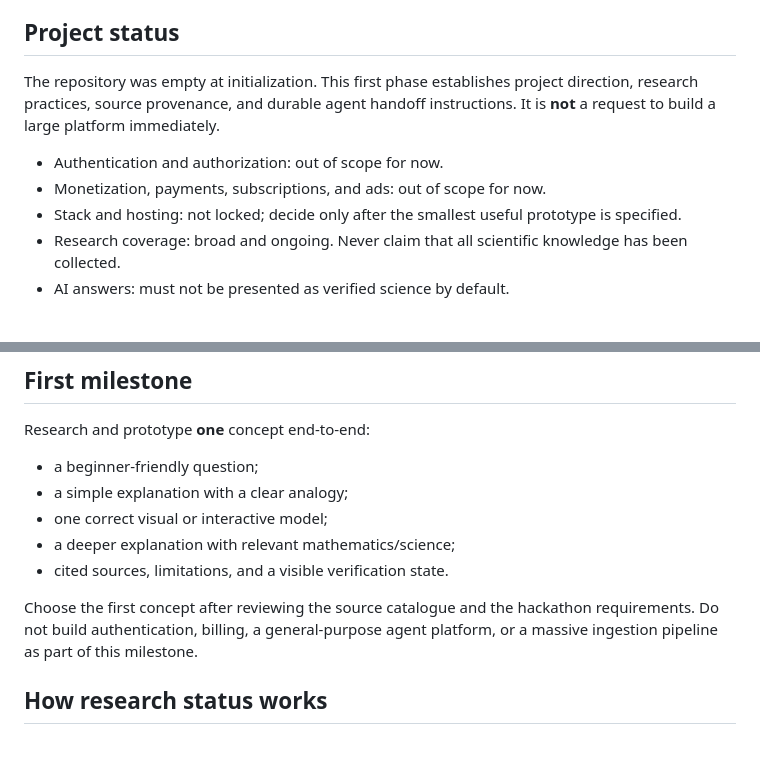
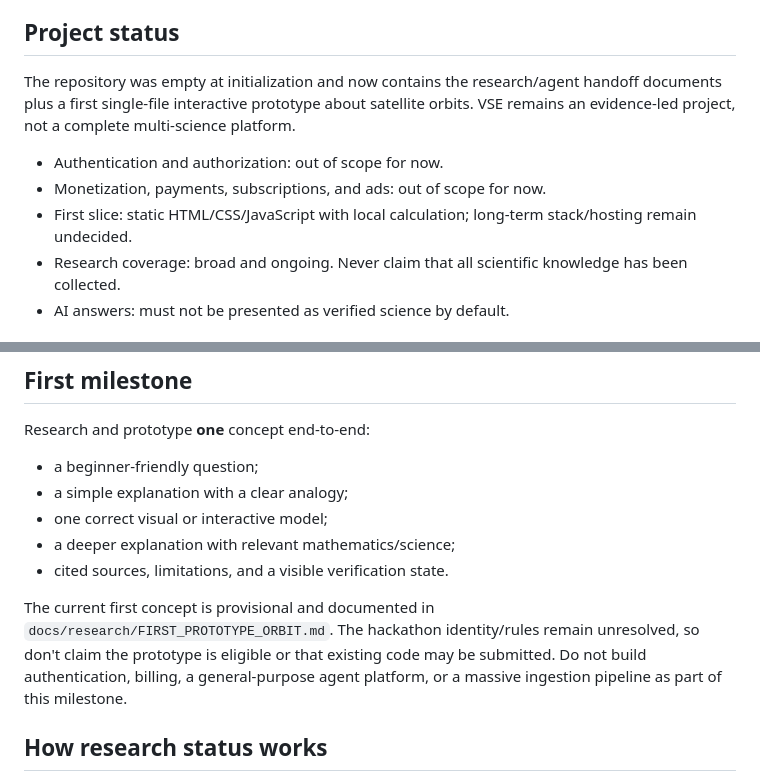
Before and after one commit to abdulanasbuilds/VSE, a Markdown page: README.md, 2 parts joined by grey strips. Rendered like a GitHub page; blank space fills up the shorter version.

Commit message:
docs: reflect current orbital prototype milestone

```diff
--- a/README.md
+++ b/README.md
@@ -6,11 +6,11 @@ VSE is a research-first project exploring how to help people understand how the
 
 ## Project status
 
-The repository was empty at initialization. This first phase establishes project direction, research practices, source provenance, and durable agent handoff instructions. It is **not** a request to build a large platform immediately.
+The repository was empty at initialization and now contains the research/agent handoff documents plus a first single-file interactive prototype about satellite orbits. VSE remains an evidence-led project, not a complete multi-science platform.
 
 - Authentication and authorization: out of scope for now.
 - Monetization, payments, subscriptions, and ads: out of scope for now.
-- Stack and hosting: not locked; decide only after the smallest useful prototype is specified.
+- First slice: static HTML/CSS/JavaScript with local calculation; long-term stack/hosting remain undecided.
 - Research coverage: broad and ongoing. Never claim that all scientific knowledge has been collected.
 - AI answers: must not be presented as verified science by default.
 
@@ -51,7 +51,7 @@ Research and prototype **one** concept end-to-end:
 - a deeper explanation with relevant mathematics/science;
 - cited sources, limitations, and a visible verification state.
 
-Choose the first concept after reviewing the source catalogue and the hackathon requirements. Do not build authentication, billing, a general-purpose agent platform, or a massive ingestion pipeline as part of this milestone.
+The current first concept is provisional and documented in `docs/research/FIRST_PROTOTYPE_ORBIT.md`. The hackathon identity/rules remain unresolved, so don't claim the prototype is eligible or that existing code may be submitted. Do not build authentication, billing, a general-purpose agent platform, or a massive ingestion pipeline as part of this milestone.
 
 ## How research status works
 
```
